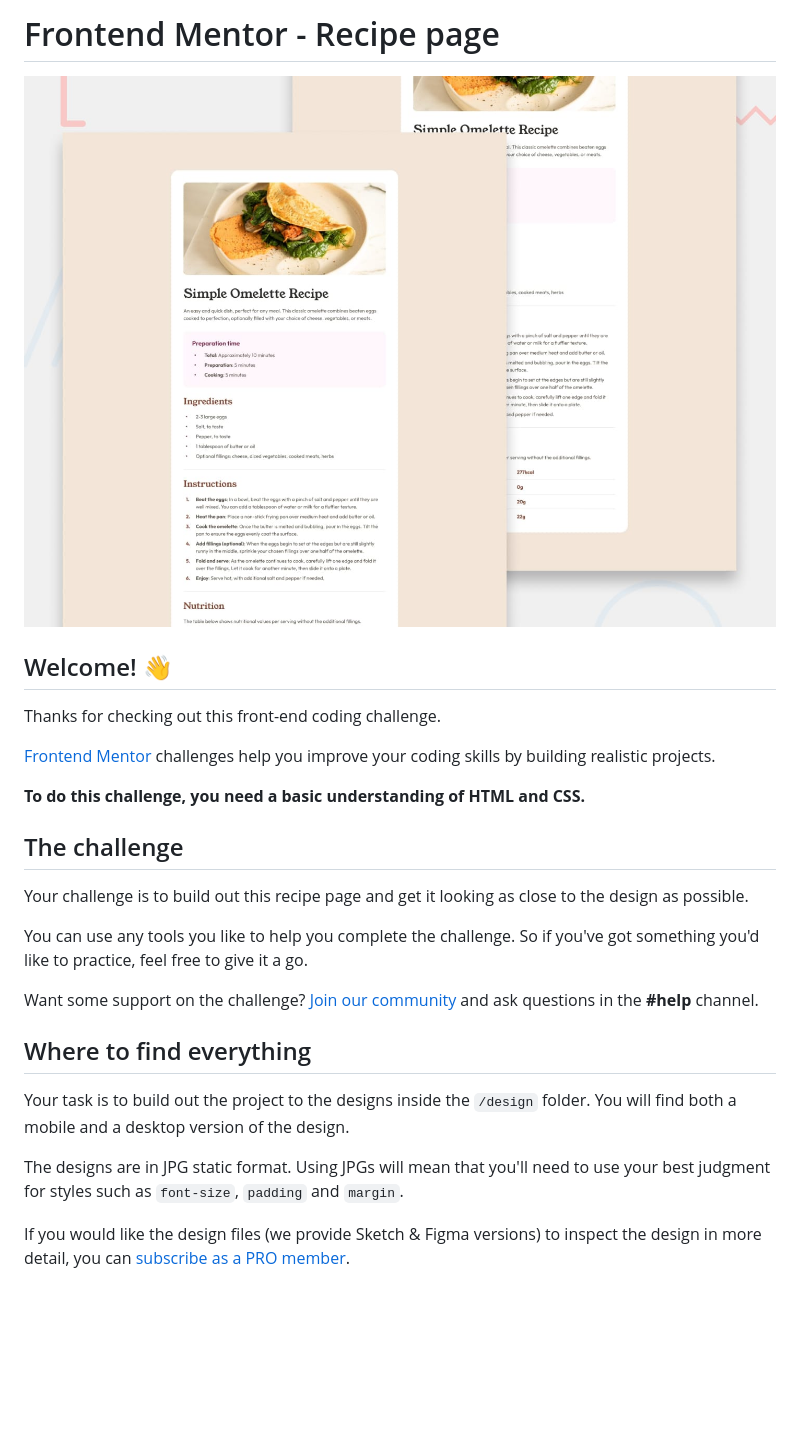
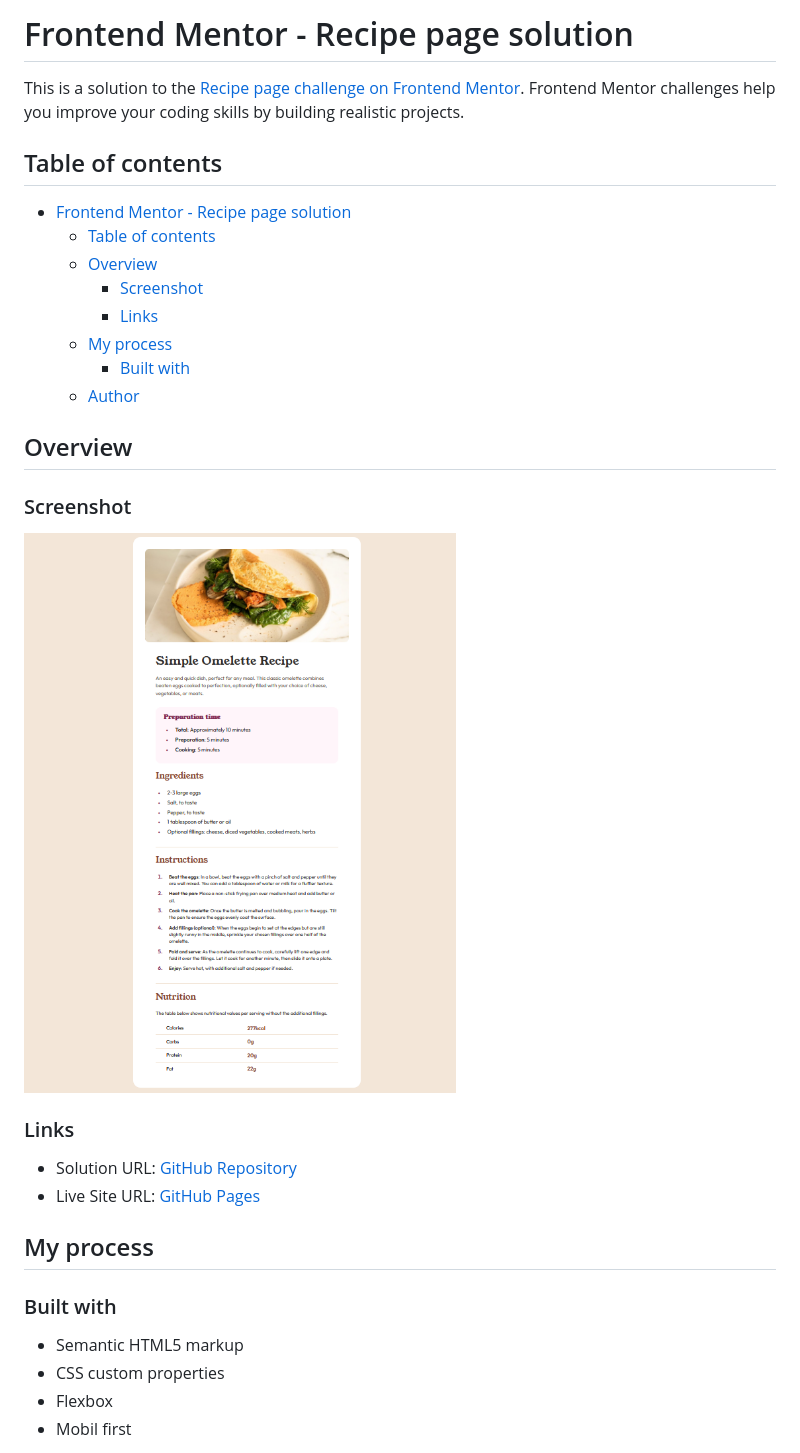
Before and after one commit to DevPoncet07/Frontend_Mentor_recipe_page_main, a Markdown page: README.md, the part around the change printed below. GitHub-like rendering; pictures changed too: screenshot.png (added); blank space fills up the shorter version.

```diff
--- a/README.md
+++ b/README.md
@@ -1,28 +1,37 @@
-# Frontend Mentor - Recipe page
+# Frontend Mentor - Recipe page solution
 
-![Design preview for the Recipe page coding challenge](./preview.jpg)
+This is a solution to the [Recipe page challenge on Frontend Mentor](https://www.frontendmentor.io/challenges/recipe-page-KiTsR8QQKm). Frontend Mentor challenges help you improve your coding skills by building realistic projects.
 
-## Welcome! 👋
+## Table of contents
 
-Thanks for checking out this front-end coding challenge.
+- [Frontend Mentor - Recipe page solution](#frontend-mentor---recipe-page-solution)
+  - [Table of contents](#table-of-contents)
+  - [Overview](#overview)
+    - [Screenshot](#screenshot)
+    - [Links](#links)
+  - [My process](#my-process)
+    - [Built with](#built-with)
+  - [Author](#author)
 
-[Frontend Mentor](https://www.frontendmentor.io) challenges help you improve your coding skills by building realistic projects.
 
-**To do this challenge, you need a basic understanding of HTML and CSS.**
+## Overview
 
-## The challenge
+### Screenshot
 
-Your challenge is to build out this recipe page and get it looking as close to the design as possible.
+![](./screenshot.png)
 
-You can use any tools you like to help you complete the challenge. So if you've got something you'd like to practice, feel free to give it a go.
 
-Want some support on the challenge? [Join our community](https://www.frontendmentor.io/community) and ask questions in the **#help** channel.
+### Links
 
-## Where to find everything
+- Solution URL: [GitHub Repository](https://github.com/DevPoncet07/Frontend_Mentor_recipe_page_main)
+- Live Site URL: [GitHub Pages](https://devponcet07.github.io/Frontend_Mentor_recipe_page_main/)
 
-Your task is to build out the project to the designs inside the `/design` folder. You will find both a mobile and a desktop version of the design.
+## My process
 
-The designs are in JPG static format. Using JPGs will mean that you'll need to use your best judgment for styles such as `font-size`, `padding` and `margin`.
+### Built with
 
-If you would like the design files (we provide Sketch & Figma versions) to inspect the design in more detail, you can [subscribe as a PRO member](https://www.frontendmentor.io/pro).
+- Semantic HTML5 markup
+- CSS custom properties
+- Flexbox
+- Mobil first
 
```
Also changed, not shown: other parts of README.md (+4 -61 lines), README-template.md (deleted, +0 -104 lines), 2 other files.
